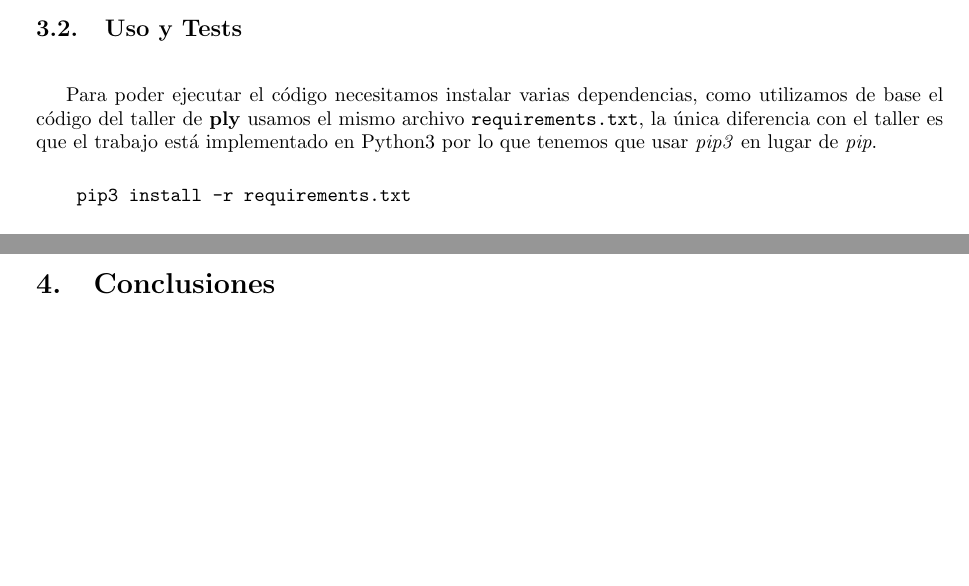
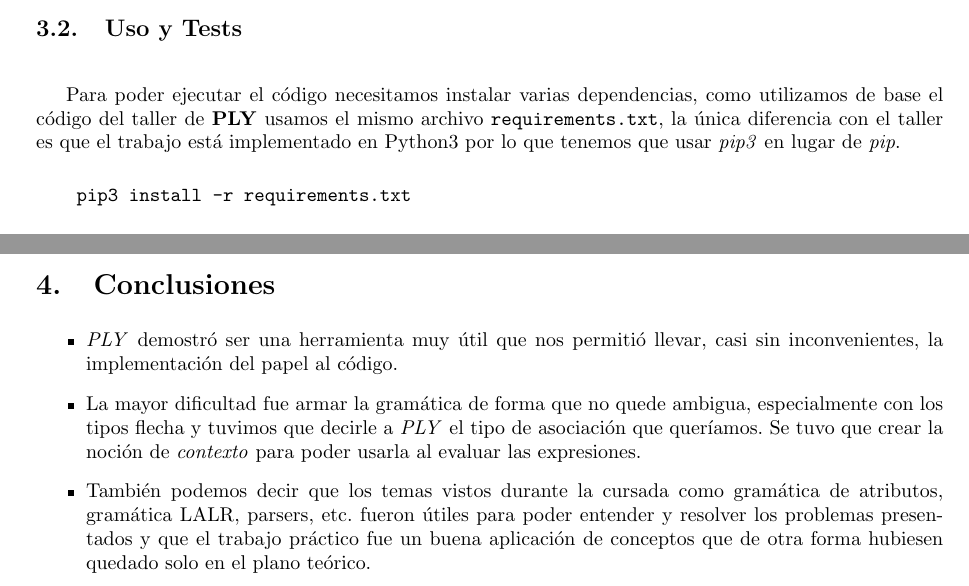
Before and after one commit to gciruelos/tlen-tp1, a LaTeX document (informe/Tp-Tleng.tex): two parts of pages 5 and 9 of 13 before the commit and two parts of pages 5 and 10 of 14 after it, joined at a grey line, cut so that both start at the same text, the shorter picture padded with empty space. Compiled offline with pdfLaTeX.

Commit message:
Conclusiones

```diff
--- a/informe/Tp-Tleng.tex
+++ b/informe/Tp-Tleng.tex
@@ -153,7 +153,7 @@ Luego, antes de evaluar el \textit{AST}, necesitamos propagar todos estos valore
 En las reglas de los tipos ($T \rightarrow T' -> T$), PLY nos decía que había un conflicto. Esto se soluciona de forma tan fácil como indicarle que la flecha asocia a derecha. Sin embargo, en algunas versiones de PLY no parecía tomar este comando e igualmente salía el Warning, pero lo resolvía de la forma correcta.
 
 \subsection{Uso y Tests}
-Para poder ejecutar el código necesitamos instalar varias dependencias, como utilizamos de base el código del taller de \textbf{ply} usamos el mismo archivo \verb|requirements.txt|, la única diferencia con el taller es que el trabajo está implementado en Python3 por lo que tenemos que usar \textit{pip3} en lugar de \textit{pip}.
+Para poder ejecutar el código necesitamos instalar varias dependencias, como utilizamos de base el código del taller de \textbf{PLY} usamos el mismo archivo \verb|requirements.txt|, la única diferencia con el taller es que el trabajo está implementado en Python3 por lo que tenemos que usar \textit{pip3} en lugar de \textit{pip}.
 
 \verb| pip3 install -r requirements.txt |
 
@@ -215,4 +217,11 @@ PASSED (\x:Nat. if iszero(x) then succ(x) then true) succ(0)
 \section{Conclusiones}
+\begin{itemize}
+\item \textit{PLY} demostró ser una herramienta muy útil que nos permitió llevar, casi sin inconvenientes, la implementación del papel al código.
+
+\item La mayor dificultad fue armar la gramática de forma que no quede ambigua, especialmente con los tipos flecha y tuvimos que decirle a \textit{PLY} el tipo de asociación que queríamos. Se tuvo que crear la noción de \textit{contexto} para poder usarla al evaluar las expresiones.
+
+\item También podemos decir que los temas vistos durante la cursada como gramática de atributos, gramática LALR, parsers, etc. fueron útiles para poder entender y resolver los problemas presentados y que el trabajo práctico fue un buena aplicación de conceptos que de otra forma hubiesen quedado solo en el plano teórico.
+\end{itemize}
 
 %\includepdf[pages={1},pagecommand=\section{Enunciado},offset=40 -75]{enunciado.pdf}
 \includepdf[pages={1,2,3,4},offset=40 -75]{enunciado.pdf}
```
Also changed, not shown: informe/Tp-Tleng.pdf, informe/Tp-Tleng.tex (2 more changed lines).
